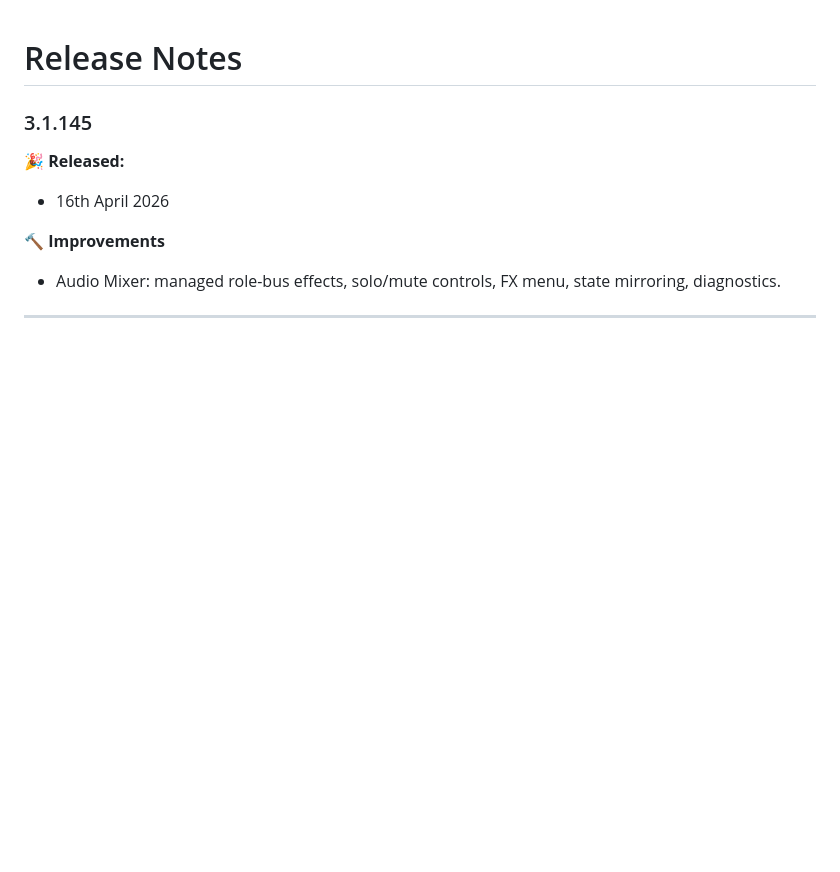
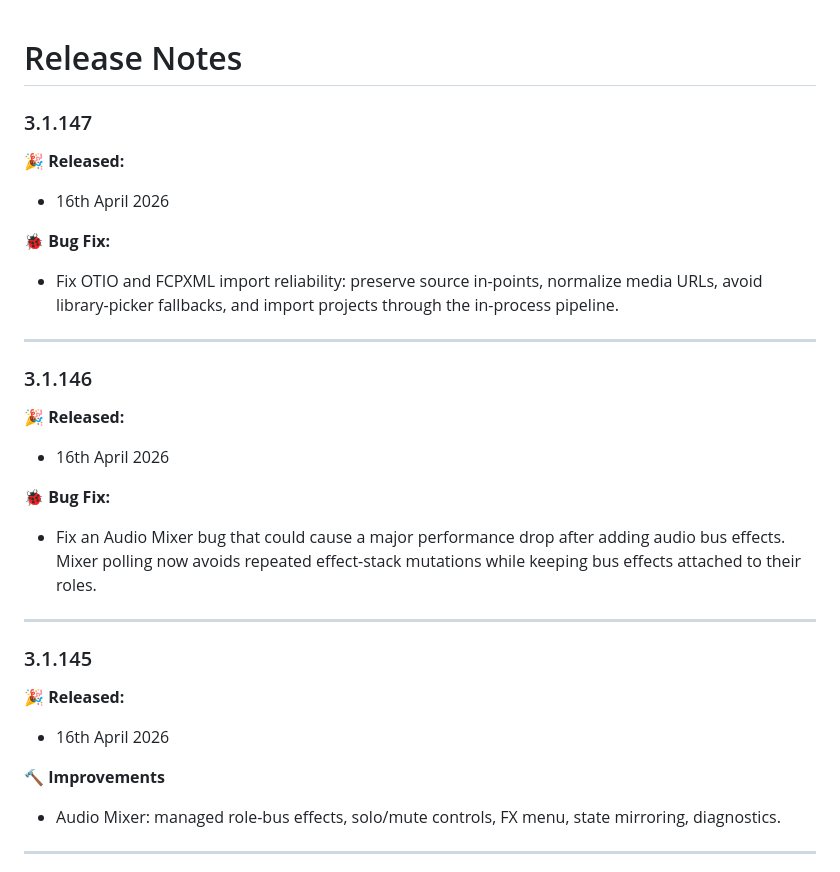
Before and after one commit to latenitefilms/SpliceKitWebsite, a Markdown page: docs/release-notes.md, the part around the change. Drawn GitHub-style; blank space fills up the shorter version.

Commit message:
SpliceKit v3.1.147

```diff
--- a/docs/release-notes.md
+++ b/docs/release-notes.md
@@ -1,4 +1,24 @@
 # Release Notes
+
+### 3.1.147
+
+**🎉 Released:**
+- 16th April 2026
+
+**🐞 Bug Fix:**
+- Fix OTIO and FCPXML import reliability: preserve source in-points, normalize media URLs, avoid library-picker fallbacks, and import projects through the in-process pipeline.
+
+---
+
+### 3.1.146
+
+**🎉 Released:**
+- 16th April 2026
+
+**🐞 Bug Fix:**
+- Fix an Audio Mixer bug that could cause a major performance drop after adding audio bus effects. Mixer polling now avoids repeated effect-stack mutations while keeping bus effects attached to their roles.
+
+---
 
 ### 3.1.145
 
```
